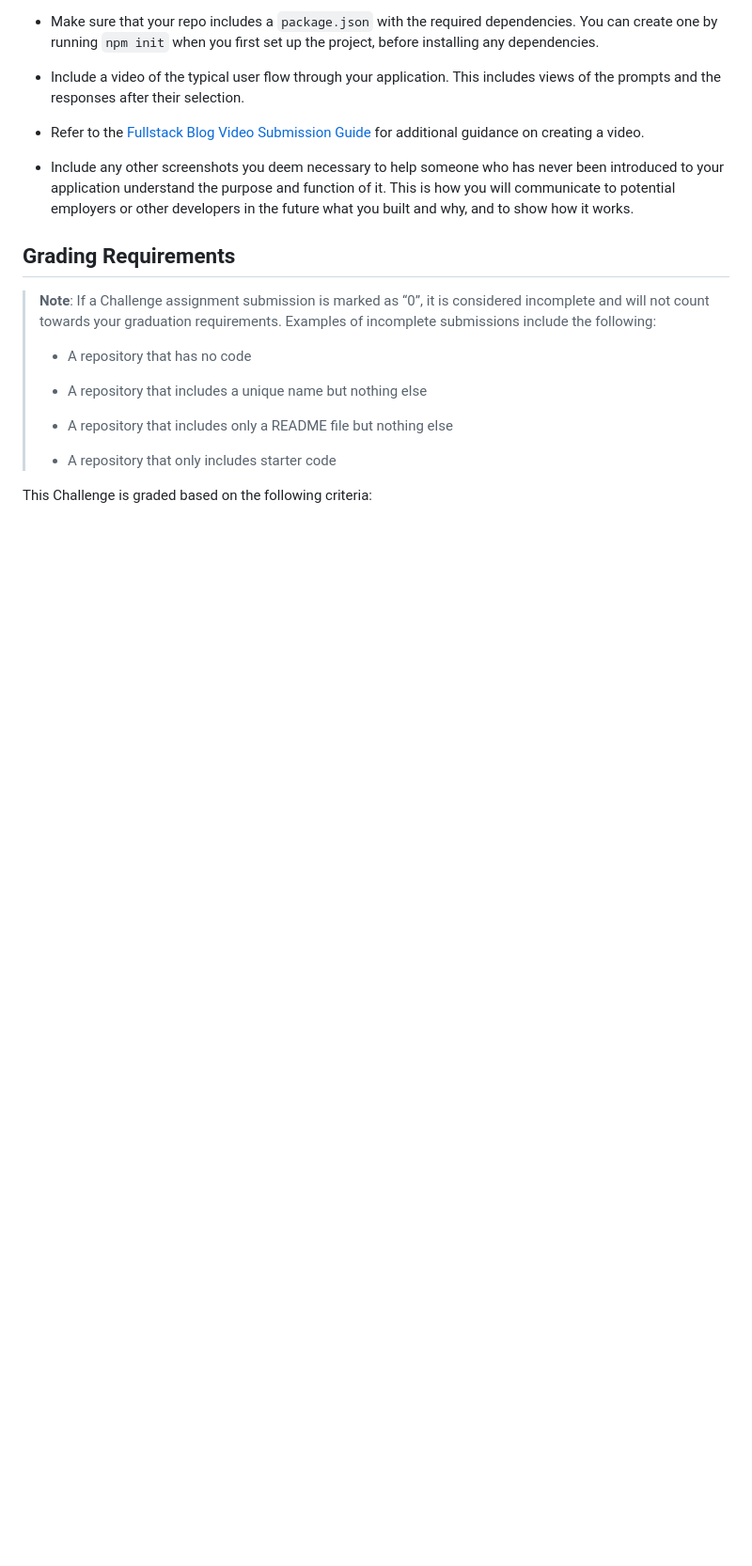
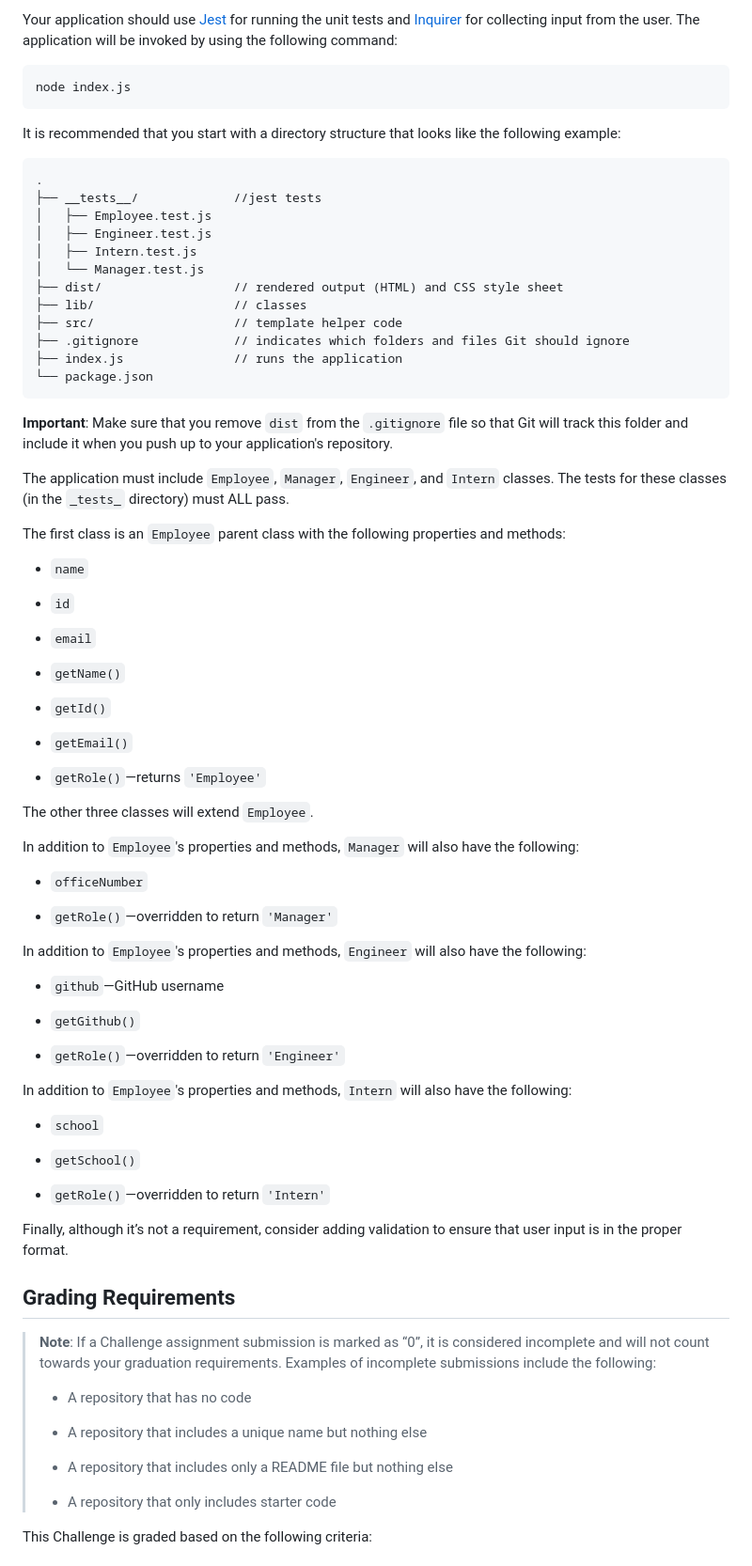
Before and after one commit to Abdul-Moham/AbdiganimohamChallenge-10, a Markdown page: README.md, the part around the change printed below. Shown: that part at 94% size. Rendered like a GitHub page; blank space fills up the shorter version.

````diff
--- a/README.md
+++ b/README.md
@@ -53,11 +54,72 @@ Here are some guidelines to help you get started:
 
-* Make sure that your repo includes a `package.json` with the required dependencies. You can create one by running `npm init` when you first set up the project, before installing any dependencies.
+Your application should use [Jest](https://www.npmjs.com/package/jest) for running the unit tests and [Inquirer](https://www.npmjs.com/package/inquirer/v/8.2.4) for collecting input from the user. The application will be invoked by using the following command:
 
-* Include a video of the typical user flow through your application. This includes views of the prompts and the responses after their selection.
+```bash
+node index.js
+```
 
-* Refer to the [Fullstack Blog Video Submission Guide](https://coding-boot-camp.github.io/full-stack/computer-literacy/video-submission-guide) for additional guidance on creating a video.
+It is recommended that you start with a directory structure that looks like the following example:
 
-* Include any other screenshots you deem necessary to help someone who has never been introduced to your application understand the purpose and function of it. This is how you will communicate to potential employers or other developers in the future what you built and why, and to show how it works.
+```md
+.
+├── __tests__/             //jest tests
+│   ├── Employee.test.js
+│   ├── Engineer.test.js
+│   ├── Intern.test.js
+│   └── Manager.test.js
+├── dist/                  // rendered output (HTML) and CSS style sheet
+├── lib/                   // classes
+├── src/                   // template helper code
+├── .gitignore             // indicates which folders and files Git should ignore
+├── index.js               // runs the application
+└── package.json
+```
+
+**Important**: Make sure that you remove `dist` from the `.gitignore` file so that Git will track this folder and include it when you push up to your application's repository.
+
+The application must include `Employee`, `Manager`, `Engineer`, and `Intern` classes. The tests for these classes (in the `_tests_` directory) must ALL pass.
+
+The first class is an `Employee` parent class with the following properties and methods:
+
+* `name`
+
+* `id`
+
+* `email`
+
+* `getName()`
+
+* `getId()`
+
+* `getEmail()`
+
+* `getRole()`&mdash;returns `'Employee'`
+
+The other three classes will extend `Employee`.
+
+In addition to `Employee`'s properties and methods, `Manager` will also have the following:
+
+* `officeNumber`
+
+* `getRole()`&mdash;overridden to return `'Manager'`
+
+In addition to `Employee`'s properties and methods, `Engineer` will also have the following:
+
+* `github`&mdash;GitHub username
+
+* `getGithub()`
+
+* `getRole()`&mdash;overridden to return `'Engineer'`
+
+In addition to `Employee`'s properties and methods, `Intern` will also have the following:
+
+* `school`
+
+* `getSchool()`
+
+* `getRole()`&mdash;overridden to return `'Intern'`
+
+Finally, although it’s not a requirement, consider adding validation to ensure that user input is in the proper format.
 
 ## Grading Requirements
 
````
Also changed, not shown: other parts of README.md (+50 -45 lines), Assets/10-object-oriented-programming-homework-demo.png (added), 12 other files.
